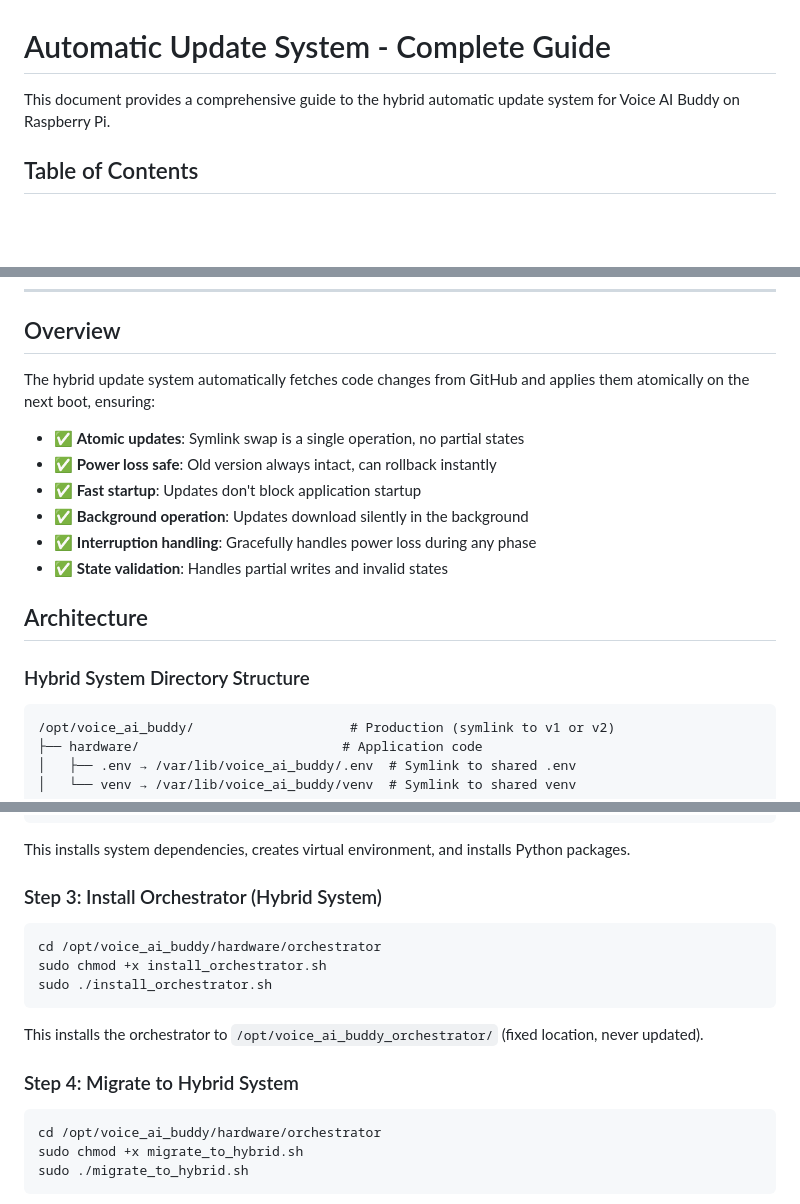
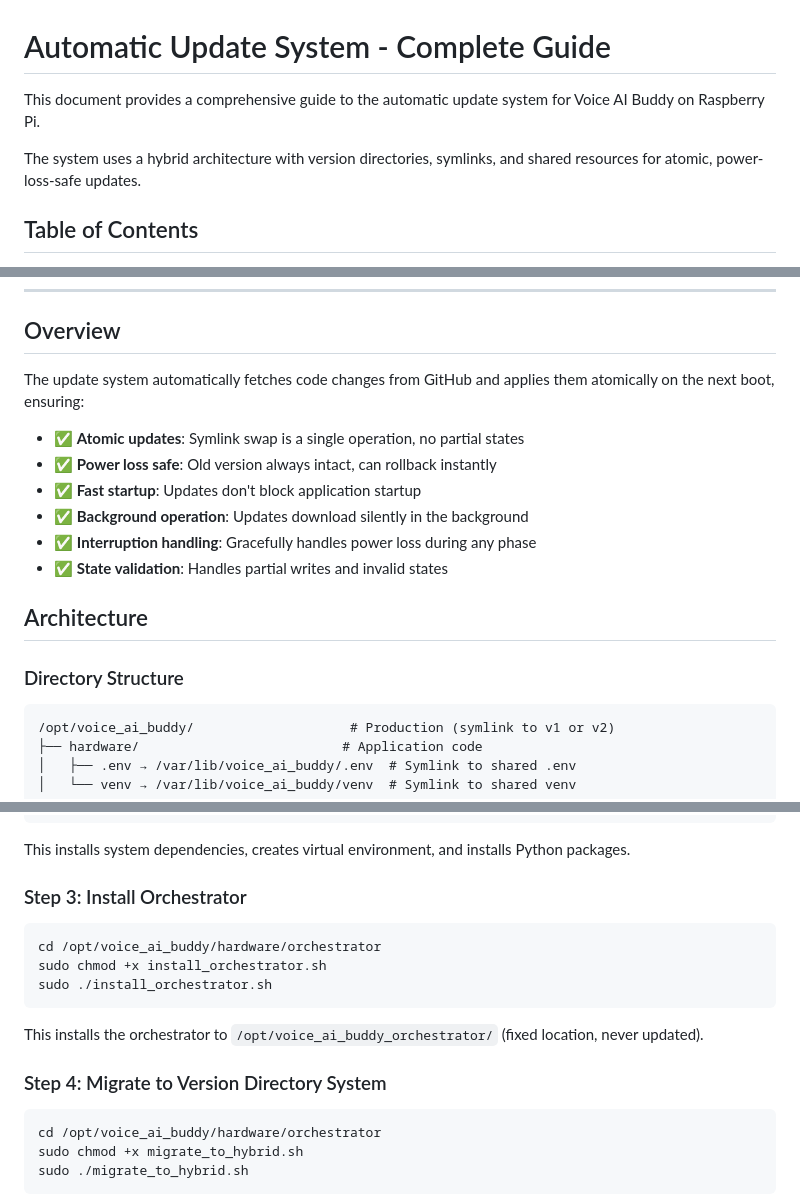
Before and after one commit to savoraTheGlobalApp/voice_ai_buddy, a Markdown page: hardware/UPDATE_SYSTEM.md, 3 parts joined by grey strips. Drawn GitHub-style; blank space fills up the shorter version.

Commit message:
Update the documentation headings to reflect the new and only update system

````diff
--- a/hardware/UPDATE_SYSTEM.md
+++ b/hardware/UPDATE_SYSTEM.md
@@ -1,6 +1,8 @@
 # Automatic Update System - Complete Guide
 
-This document provides a comprehensive guide to the hybrid automatic update system for Voice AI Buddy on Raspberry Pi.
+This document provides a comprehensive guide to the automatic update system for Voice AI Buddy on Raspberry Pi.
+
+The system uses a hybrid architecture with version directories, symlinks, and shared resources for atomic, power-loss-safe updates.
 
 ## Table of Contents
 
@@ -20,7 +22,7 @@ This document provides a comprehensive guide to the hybrid automatic update syst
 
 ## Overview
 
-The hybrid update system automatically fetches code changes from GitHub and applies them atomically on the next boot, ensuring:
+The update system automatically fetches code changes from GitHub and applies them atomically on the next boot, ensuring:
 
 - ✅ **Atomic updates**: Symlink swap is a single operation, no partial states
 - ✅ **Power loss safe**: Old version always intact, can rollback instantly
@@ -31,7 +33,7 @@ The hybrid update system automatically fetches code changes from GitHub and appl
 
 ## Architecture
 
-### Hybrid System Directory Structure
+### Directory Structure
 
 ```
 /opt/voice_ai_buddy/                    # Production (symlink to v1 or v2)
@@ -145,7 +147,7 @@ cd /opt/voice_ai_buddy/hardware
 
 This installs system dependencies, creates virtual environment, and installs Python packages.
 
-### Step 3: Install Orchestrator (Hybrid System)
+### Step 3: Install Orchestrator
 
 ```bash
 cd /opt/voice_ai_buddy/hardware/orchestrator
@@ -155,7 +157,7 @@ sudo ./install_orchestrator.sh
 
 This installs the orchestrator to `/opt/voice_ai_buddy_orchestrator/` (fixed location, never updated).
 
-### Step 4: Migrate to Hybrid System
+### Step 4: Migrate to Version Directory System
 
 ```bash
 cd /opt/voice_ai_buddy/hardware/orchestrator
````
Also changed, not shown: other parts of hardware/UPDATE_SYSTEM.md (+3 -3 lines).
